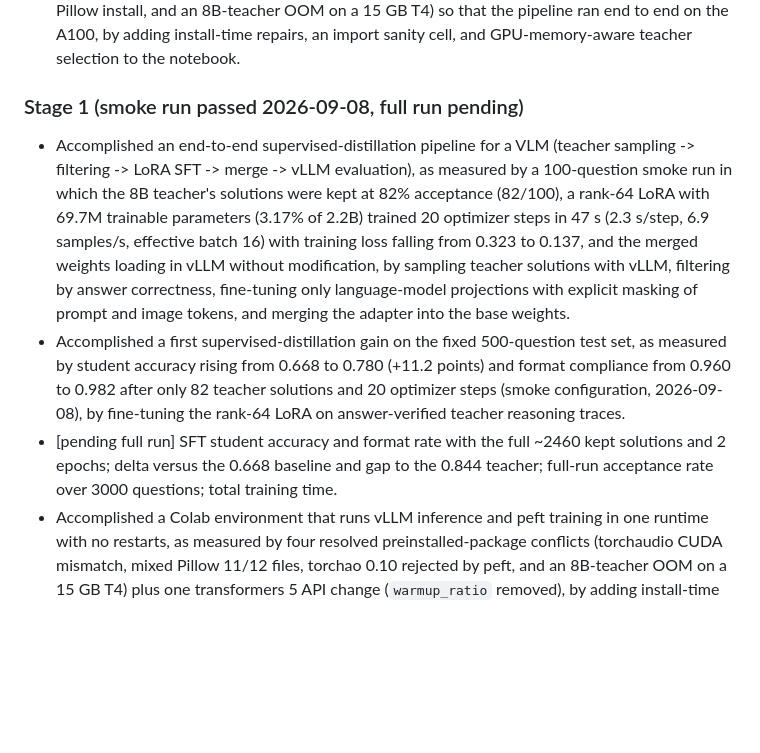
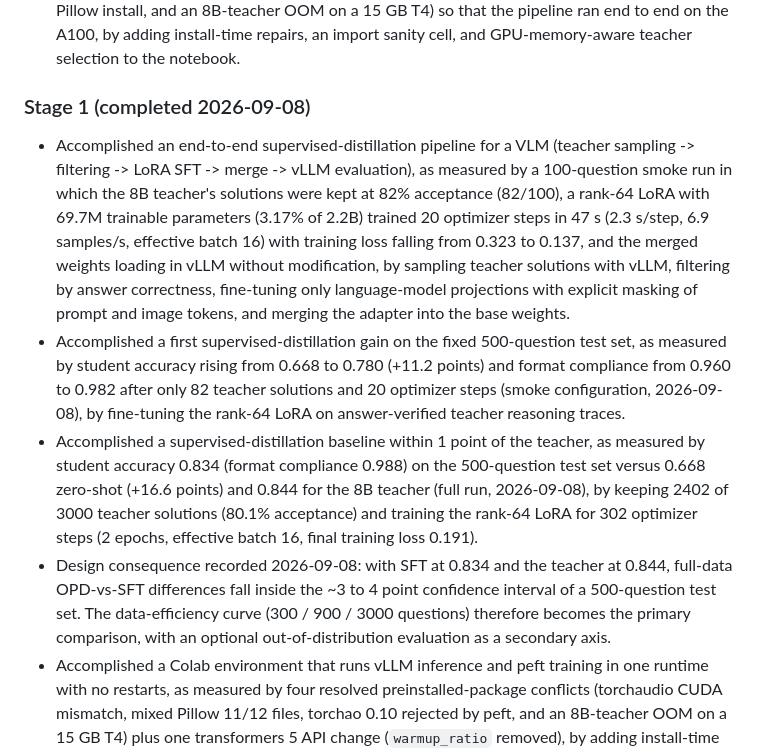
Before and after one commit to ffy208/On-Policy-Distillation-for-Vision-Language-Reasoning, a Markdown page: docs/resume_log.md, the part around the change. Rendered like a GitHub page; blank space fills up the shorter version.

```diff
--- a/docs/resume_log.md
+++ b/docs/resume_log.md
@@ -21,11 +21,12 @@ Qwen3-VL-8B-Instruct. Task: ChartQA, human-written questions, 3000 train / 500 t
 - Accomplished a tested shared code base for the study, as measured by 32 passing unit tests (answer parsing, relaxed accuracy, deterministic sampling, checkpoint save/restore, prompt masking with the real Qwen3-VL processor, LoRA targeting, and a forward/backward pass on a tiny Qwen3-VL), by putting every piece of evaluation/training-shared logic in one module and covering it offline.
 - Accomplished a stable Colab environment for vLLM plus training, as measured by resolving three environment failures (torchaudio CUDA 12.8 vs torch CUDA 13.0 import crash, a mixed-version Pillow install, and an 8B-teacher OOM on a 15 GB T4) so that the pipeline ran end to end on the A100, by adding install-time repairs, an import sanity cell, and GPU-memory-aware teacher selection to the notebook.
 
-### Stage 1 (smoke run passed 2026-09-08, full run pending)
+### Stage 1 (completed 2026-09-08)
 
 - Accomplished an end-to-end supervised-distillation pipeline for a VLM (teacher sampling -> filtering -> LoRA SFT -> merge -> vLLM evaluation), as measured by a 100-question smoke run in which the 8B teacher's solutions were kept at 82% acceptance (82/100), a rank-64 LoRA with 69.7M trainable parameters (3.17% of 2.2B) trained 20 optimizer steps in 47 s (2.3 s/step, 6.9 samples/s, effective batch 16) with training loss falling from 0.323 to 0.137, and the merged weights loading in vLLM without modification, by sampling teacher solutions with vLLM, filtering by answer correctness, fine-tuning only language-model projections with explicit masking of prompt and image tokens, and merging the adapter into the base weights.
 - Accomplished a first supervised-distillation gain on the fixed 500-question test set, as measured by student accuracy rising from 0.668 to 0.780 (+11.2 points) and format compliance from 0.960 to 0.982 after only 82 teacher solutions and 20 optimizer steps (smoke configuration, 2026-09-08), by fine-tuning the rank-64 LoRA on answer-verified teacher reasoning traces.
-- [pending full run] SFT student accuracy and format rate with the full ~2460 kept solutions and 2 epochs; delta versus the 0.668 baseline and gap to the 0.844 teacher; full-run acceptance rate over 3000 questions; total training time.
+- Accomplished a supervised-distillation baseline within 1 point of the teacher, as measured by student accuracy 0.834 (format compliance 0.988) on the 500-question test set versus 0.668 zero-shot (+16.6 points) and 0.844 for the 8B teacher (full run, 2026-09-08), by keeping 2402 of 3000 teacher solutions (80.1% acceptance) and training the rank-64 LoRA for 302 optimizer steps (2 epochs, effective batch 16, final training loss 0.191).
+- Design consequence recorded 2026-09-08: with SFT at 0.834 and the teacher at 0.844, full-data OPD-vs-SFT differences fall inside the ~3 to 4 point confidence interval of a 500-question test set. The data-efficiency curve (300 / 900 / 3000 questions) therefore becomes the primary comparison, with an optional out-of-distribution evaluation as a secondary axis.
 - Accomplished a Colab environment that runs vLLM inference and peft training in one runtime with no restarts, as measured by four resolved preinstalled-package conflicts (torchaudio CUDA mismatch, mixed Pillow 11/12 files, torchao 0.10 rejected by peft, and an 8B-teacher OOM on a 15 GB T4) plus one transformers 5 API change (`warmup_ratio` removed), by adding install-time repairs, import-time assertions, GPU-memory-aware model selection, and version-adaptive TrainingArguments construction.
 
 ## Metrics to capture in later stages
```
Also changed, not shown: README.md (+2 -1 lines).
